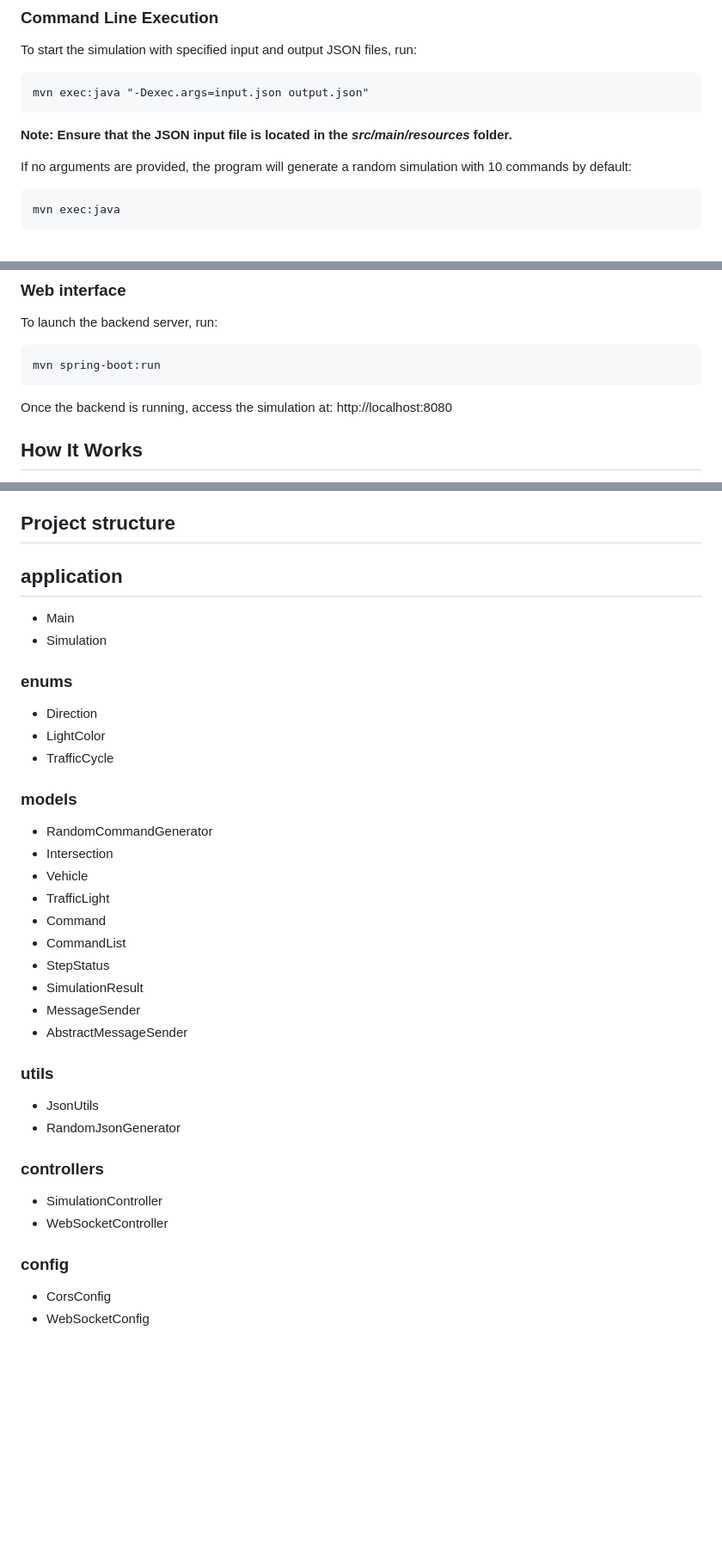
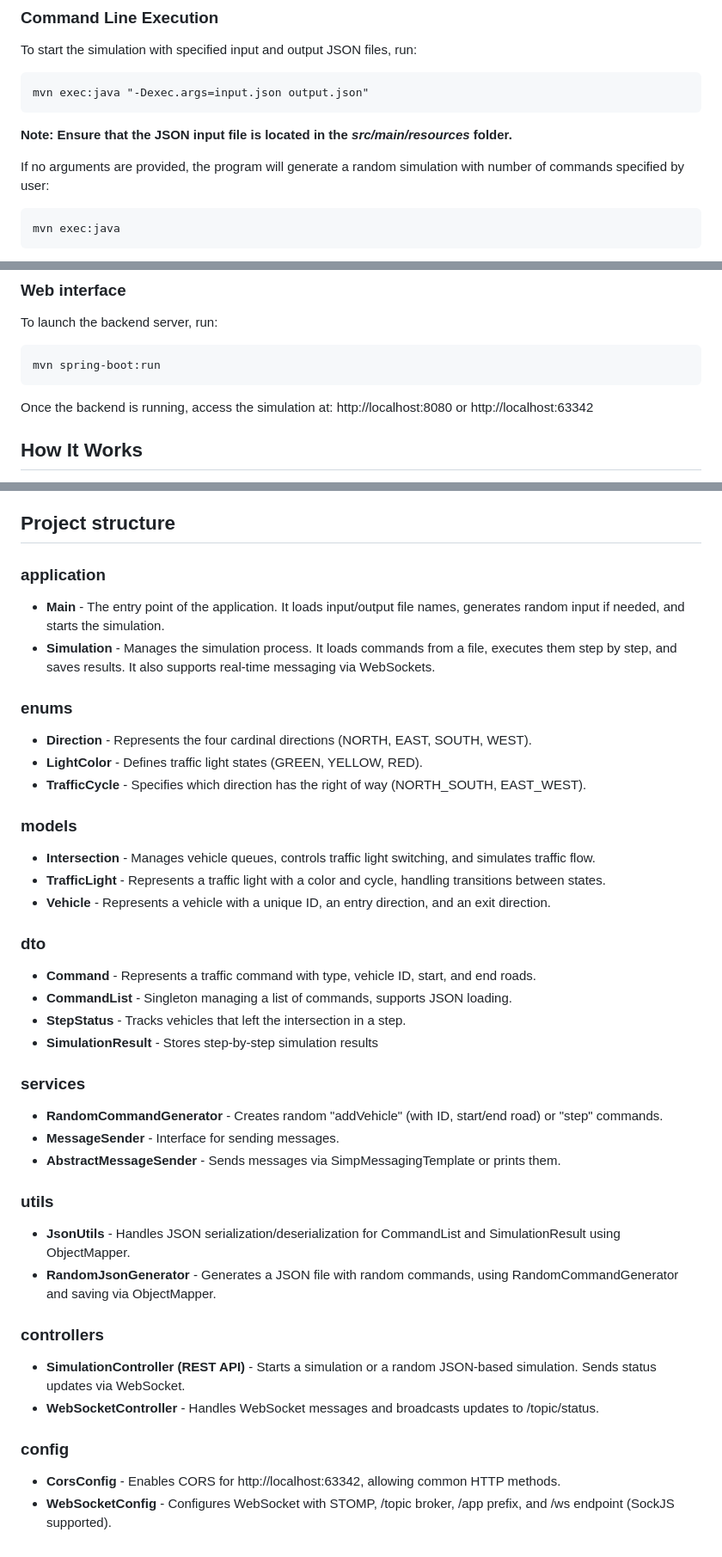
Before and after one commit to ajasielec/traffic-simulation-web, a Markdown page: README.md, 3 parts joined by grey strips. Shown: that part at 86% size. Rendered like a GitHub page; blank space fills up the shorter version.

Commit message:
Update README.md with projects structure description

````diff
--- a/README.md
+++ b/README.md
@@ -21,7 +21,7 @@ mvn exec:java "-Dexec.args=input.json output.json"
 ```
 **Note: Ensure that the JSON input file is located in the *src/main/resources* folder.**
 
-If no arguments are provided, the program will generate a random simulation with 10 commands by default:
+If no arguments are provided, the program will generate a random simulation with number of commands specified by user:
 ```
 mvn exec:java
 ```
@@ -41,7 +41,7 @@ To launch the backend server, run:
 mvn spring-boot:run
 ```
 Once the backend is running, access the simulation at:
-http://localhost:8080
+http://localhost:8080 or http://localhost:63342
 
 
 ## How It Works
@@ -73,30 +73,32 @@ When running the backend, you can start the simulation via the web interface:
 
 
 ## Project structure
-## application
-* Main
-* Simulation
+### application
+* **Main** - The entry point of the application. It loads input/output file names, generates random input if needed, and starts the simulation.
+* **Simulation** - Manages the simulation process. It loads commands from a file, executes them step by step, and saves results. It also supports real-time messaging via WebSockets.
 ### enums
-* Direction
-* LightColor
-* TrafficCycle
+* **Direction** - Represents the four cardinal directions (NORTH, EAST, SOUTH, WEST).
+* **LightColor** - Defines traffic light states (GREEN, YELLOW, RED).
+* **TrafficCycle** - Specifies which direction has the right of way (NORTH_SOUTH, EAST_WEST).
 ### models
-* RandomCommandGenerator
-* Intersection
-* Vehicle
-* TrafficLight
-* Command
-* CommandList
-* StepStatus
-* SimulationResult
-* MessageSender
-* AbstractMessageSender
+* **Intersection** - Manages vehicle queues, controls traffic light switching, and simulates traffic flow.
+* **TrafficLight** - Represents a traffic light with a color and cycle, handling transitions between states.
+* **Vehicle** - Represents a vehicle with a unique ID, an entry direction, and an exit direction.
+### dto
+* **Command** - Represents a traffic command with type, vehicle ID, start, and end roads.
+* **CommandList** - Singleton managing a list of commands, supports JSON loading.
+* **StepStatus** - Tracks vehicles that left the intersection in a step.
+* **SimulationResult** - Stores step-by-step simulation results
+### services
+* **RandomCommandGenerator** - Creates random "addVehicle" (with ID, start/end road) or "step" commands.
+* **MessageSender** -  Interface for sending messages.
+* **AbstractMessageSender** - Sends messages via SimpMessagingTemplate or prints them.
 ### utils
-* JsonUtils
-* RandomJsonGenerator
+* **JsonUtils** - Handles JSON serialization/deserialization for CommandList and SimulationResult using ObjectMapper.
+* **RandomJsonGenerator** - Generates a JSON file with random commands, using RandomCommandGenerator and saving via ObjectMapper.
 ### controllers
-* SimulationController
-* WebSocketController
+* **SimulationController (REST API)** - Starts a simulation or a random JSON-based simulation. Sends status updates via WebSocket.
+* **WebSocketController** - Handles WebSocket messages and broadcasts updates to /topic/status.
 ### config
-* CorsConfig
-* WebSocketConfig
+* **CorsConfig** - Enables CORS for http://localhost:63342, allowing common HTTP methods.
+* **WebSocketConfig** - Configures WebSocket with STOMP, /topic broker, /app prefix, and /ws endpoint (SockJS supported).
````
